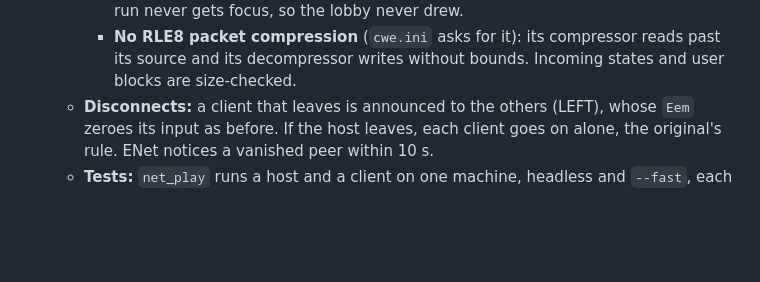
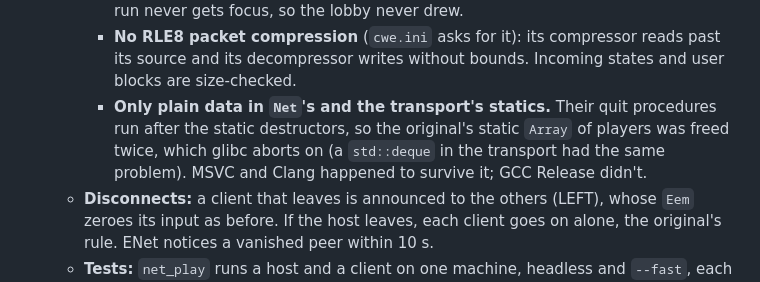
Before and after one commit to tosiabunio/firefight-port, a Markdown page: docs/porting-plan.md, the part around the change. Rendered like a GitHub page; blank space fills up the shorter version.

Commit message:
Porting plan: the exit crashes in Net's statics
Co-Authored-By: Claude Opus 5.5 <noreply@anthropic.com>

```diff
--- a/docs/porting-plan.md
+++ b/docs/porting-plan.md
@@ -348,6 +348,7 @@ Each phase ends with something runnable and an exit check. Phases 5–7 can over
     - **Series race.** A peer that finishes an `Eem::start`/`stop` series first sends the next series' messages early. The original dropped them, and user blocks carried no series at all, so the setup exchange failed. Its 300 ms purge in every `Eem::stop` used to hide this. Now `User_block` has a `serie` byte, and a message of a later series waits in a per-player queue until this peer starts that series (`Eem::apply_message`, `apply_pending`).
     - **Headless counts as active.** `Eem::read` returns to its caller while a network frame is pending only when the window is focused (`eem_InNetActive`); a headless run never gets focus, so the lobby never drew.
     - **No RLE8 packet compression** (`cwe.ini` asks for it): its compressor reads past its source and its decompressor writes without bounds. Incoming states and user blocks are size-checked.
+    - **Only plain data in `Net`'s and the transport's statics.** Their quit procedures run after the static destructors, so the original's static `Array` of players was freed twice, which glibc aborts on (a `std::deque` in the transport had the same problem). MSVC and Clang happened to survive it; GCC Release didn't.
   - **Disconnects:** a client that leaves is announced to the others (LEFT), whose `Eem` zeroes its input as before. If the host leaves, each client goes on alone, the original's rule. ENet notices a vanished peer within 10 s.
   - **Tests:** `net_play` runs a host and a client on one machine, headless and `--fast`, each with an input script that accepts the level in the lobby and flies in the deathmatch. Both must reach the mission, pass the per-frame sync check and end normally. A forced desync (`syncfail` with `cwdiags=extended`) is detected on both sides. A three-player run by hand (two relayed clients) also stayed in sync.
   - **Still to do:** LAN discovery; internet play (UPnP/NAT-PMP, IPv6) and the relay server; the session-wide input delay; the rest of the hardening (rate caps, password, fuzzing the parser); a 4-player game across the three systems; the menus of phase 8.
```
